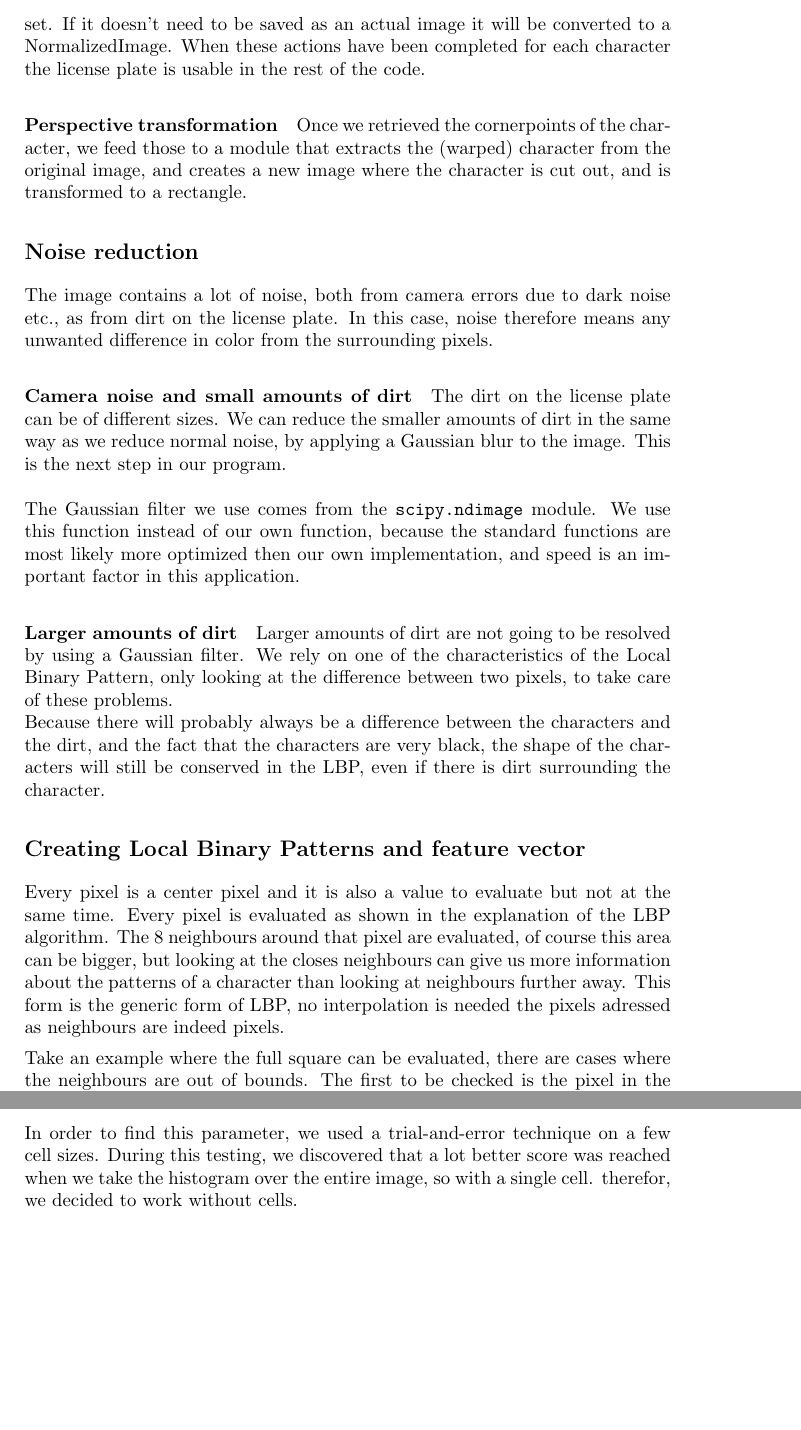
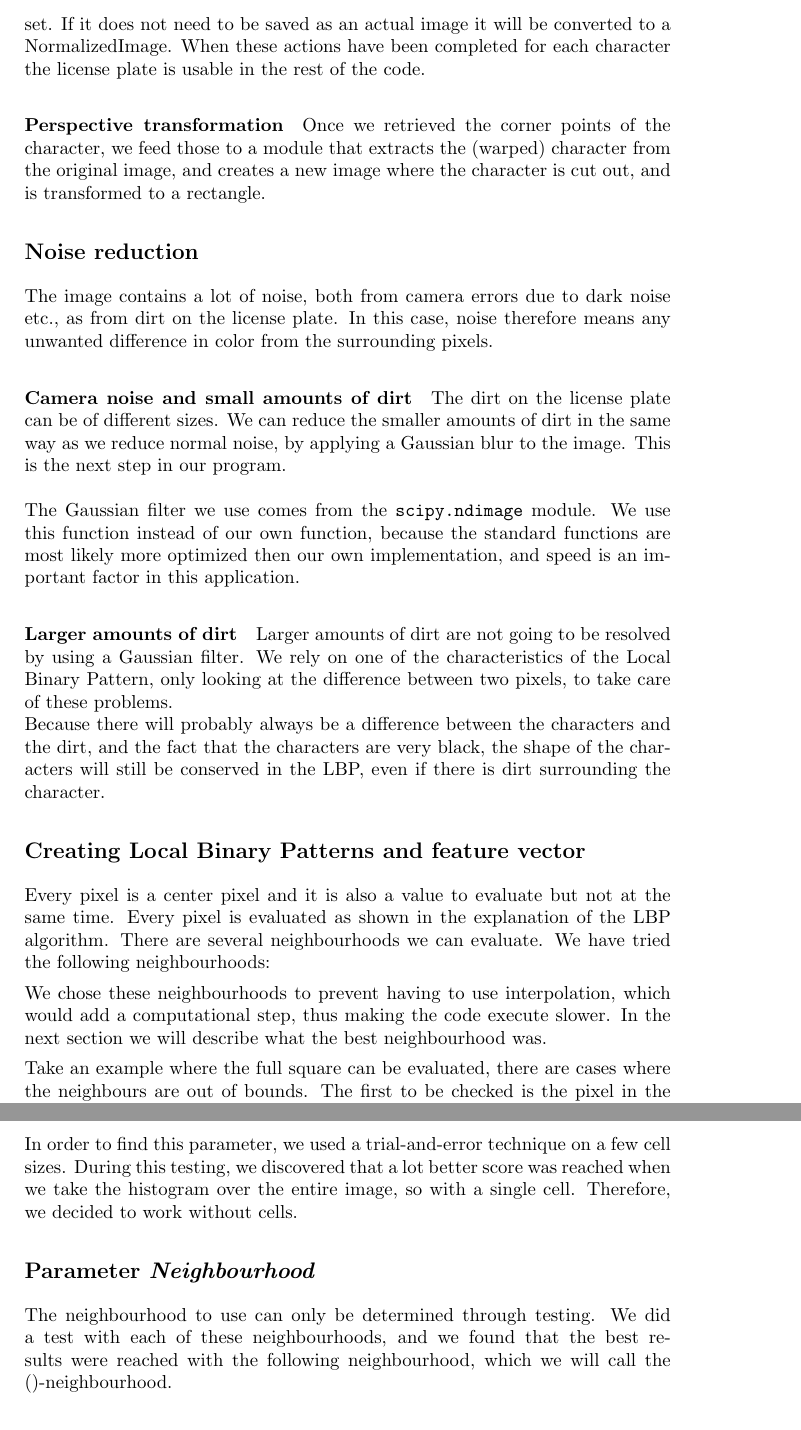
Before and after one commit to taddeus/licenseplates, a LaTeX document (docs/report.tex): two parts of pages 7 and 8 of 11 before the commit and two parts of pages 7 and 9 of 11 after it, joined at a grey line, cut so that both start at the same text, the shorter picture padded with empty space. Compiled offline with pdfLaTeX.

Commit message:
Added stuff on usage of different neighbourhoods.

```diff
--- a/docs/report.tex
+++ b/docs/report.tex
@@ -236,12 +237,12 @@ noise in the margin.
 In the next section you can read more about the perspective transformation that
 is being done. After the transformation the character can be saved: Converted
 to grayscale, but nothing further. This was used to create a learning set. If
-it doesn't need to be saved as an actual image it will be converted to a
+it does not need to be saved as an actual image it will be converted to a
 NormalizedImage. When these actions have been completed for each character the
 license plate is usable in the rest of the code.
 
 \paragraph*{Perspective transformation}
-Once we retrieved the cornerpoints of the character, we feed those to a
+Once we retrieved the corner points of the character, we feed those to a
 module that extracts the (warped) character from the original image, and
 creates a new image where the character is cut out, and is transformed to a
 rectangle.
@@ -274,8 +275,5 @@ surrounding the character.
 \subsection{Creating Local Binary Patterns and feature vector}
 Every pixel is a center pixel and it is also a value to evaluate but not at the
 same time. Every pixel is evaluated as shown in the explanation
-of the LBP algorithm. The 8 neighbours around that pixel are evaluated, of course
-this area can be bigger, but looking at the closes neighbours can give us more
-information about the patterns of a character than looking at neighbours
-further away. This form is the generic form of LBP, no interpolation is needed
-the pixels adressed as neighbours are indeed pixels.
+of the LBP algorithm. There are several neighbourhoods we can evaluate. We have
+tried the following neighbourhoods:
@@ -282,3 +285,8 @@ the pixels adressed as neighbours are indeed pixels.
+\end{figure}
+
+We chose these neighbourhoods to prevent having to use interpolation, which
+would add a computational step, thus making the code execute slower. In the
+next section we will describe what the best neighbourhood was.
 
 Take an example where the
 full square can be evaluated, there are cases where the neighbours are out of
@@ -339,7 +348,14 @@ the feature vectors will not have enough elements.\\
 In order to find this parameter, we used a trial-and-error technique on a few
 cell sizes. During this testing, we discovered that a lot better score was
 reached when we take the histogram over the entire image, so with a single
-cell. therefor, we decided to work without cells.
+cell. Therefore, we decided to work without cells.
+
+\subsection{Parameter \emph{Neighbourhood}}
+
+The neighbourhood to use can only be determined through testing. We did a test
+with each of these neighbourhoods, and we found that the best results were
+reached with the following neighbourhood, which we will call the
+()-neighbourhood.
 
 \subsection{Parameters $\gamma$ \& $c$}
 
```
Also changed, not shown: docs/neighbourhoods.png (added), docs/report.tex (21 more changed lines).
